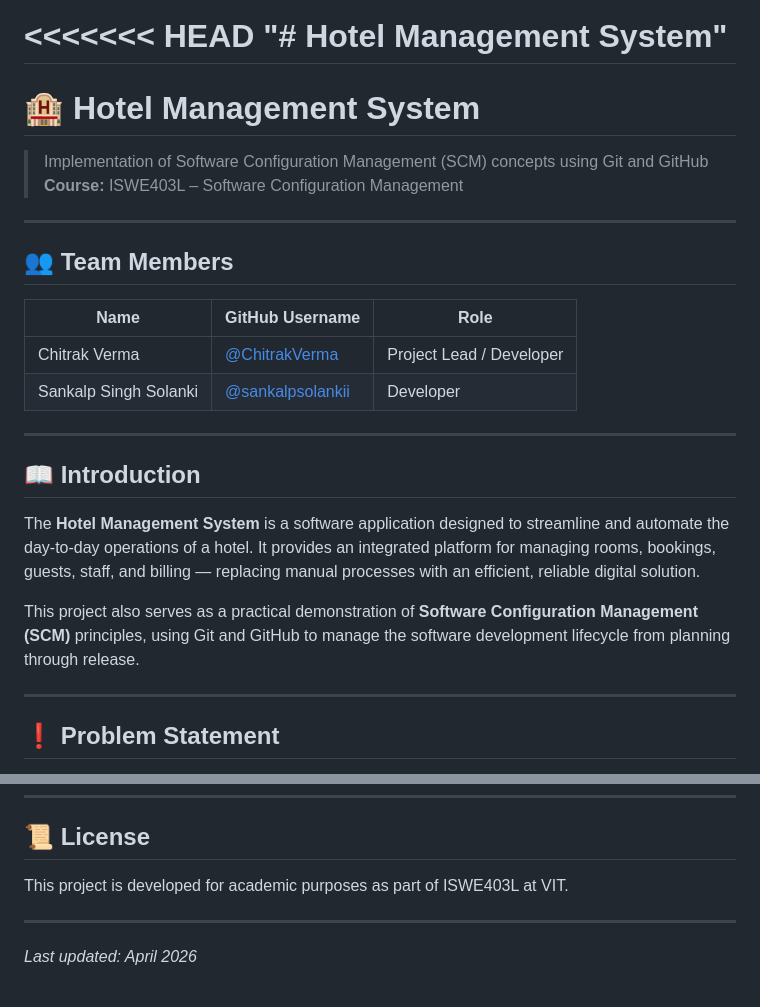
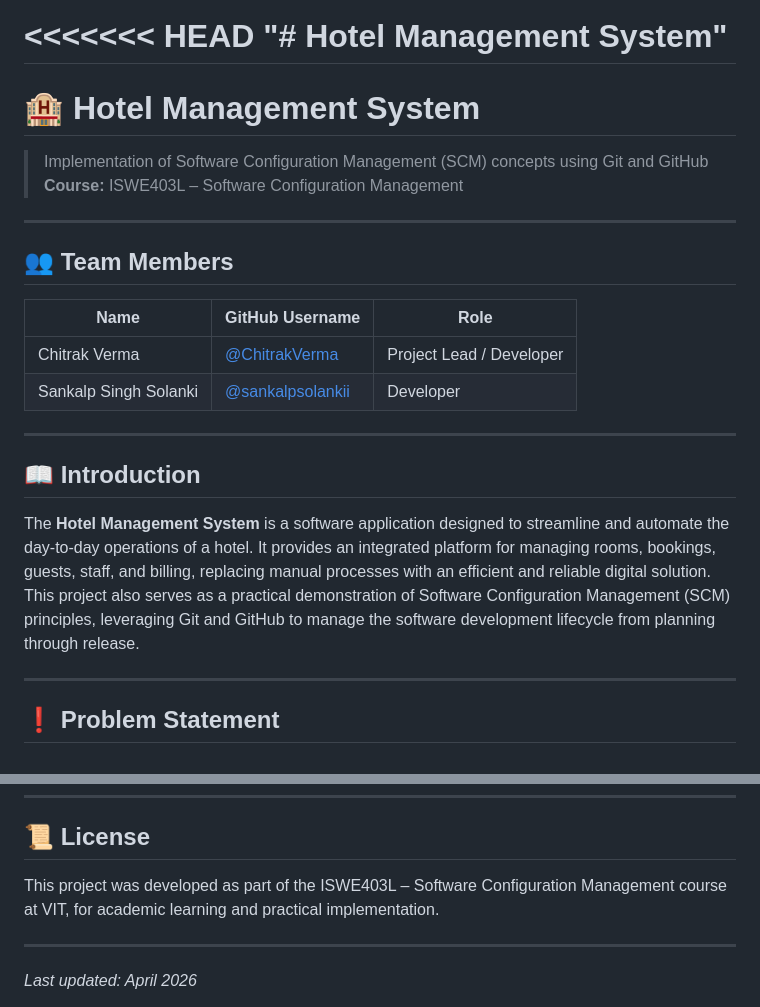
Before and after one commit to ChitrakVerma/hotel-management-system, a Markdown page: README.md, 2 parts joined by grey strips. Rendered like a GitHub page.

```diff
--- a/README.md
+++ b/README.md
@@ -1,10 +1,11 @@
 <<<<<<< HEAD
 "# Hotel Management System"
 =======
-# 🏨 Hotel Management  System
+
+# 🏨 Hotel Management System
 
 > Implementation of Software Configuration Management (SCM) concepts using Git and GitHub
-> **Course:** ISWE403L  – Software Configuration Management
+> **Course:** ISWE403L – Software Configuration Management
 
 ---
 
@@ -19,9 +20,8 @@
 
 ## 📖 Introduction
 
-The **Hotel Management System** is a software application designed to streamline and automate the day-to-day operations of a hotel. It provides an integrated platform for managing rooms, bookings, guests, staff, and billing — replacing manual processes with an efficient, reliable digital solution.
-
-This project also serves as a practical demonstration of **Software Configuration Management (SCM)** principles, using Git and GitHub to manage the software development lifecycle from planning through release.
+The **Hotel Management System** is a software application designed to streamline and automate the day-to-day operations of a hotel. It provides an integrated platform for managing rooms, bookings, guests, staff, and billing, replacing manual processes with an efficient and reliable digital solution.
+This project also serves as a practical demonstration of Software Configuration Management (SCM) principles, leveraging Git and GitHub to manage the software development lifecycle from planning through release.
 
 ---
 
@@ -201,7 +198,7 @@ See [docs/SCMP.md](docs/SCMP.md) for the full Software Configuration Management
 
 ## 📜 License
 
-This project is developed for academic purposes as part of ISWE403L at VIT.
+This project was developed as part of the ISWE403L – Software Configuration Management course at VIT, for academic learning and practical implementation.
 
 ---
 
```
Also changed, not shown: other parts of README.md (+12 -15 lines).
